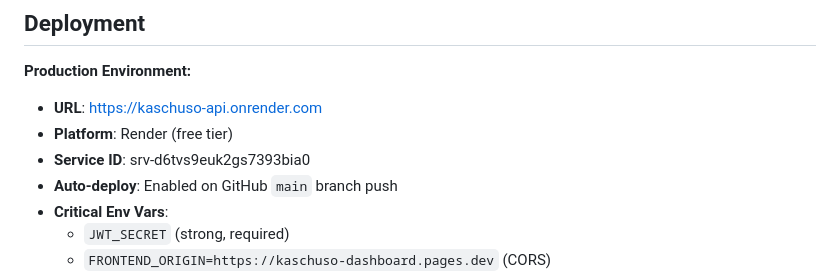
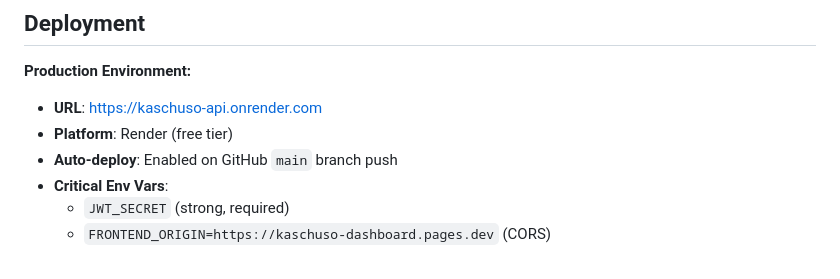
Before and after one commit to jonathan-geva/kaschuso-api, a Markdown page: .github/copilot-instructions.md, the part around the change. Rendered like a GitHub page.

```diff
--- a/.github/copilot-instructions.md
+++ b/.github/copilot-instructions.md
@@ -5,7 +5,6 @@
 **Production Environment:**
 - **URL**: https://kaschuso-api.onrender.com
 - **Platform**: Render (free tier)
-- **Service ID**: srv-d6tvs9euk2gs7393bia0
 - **Auto-deploy**: Enabled on GitHub `main` branch push
 - **Critical Env Vars**:
   - `JWT_SECRET` (strong, required)
```
Also changed, not shown: README.md (+0 -1 lines).
